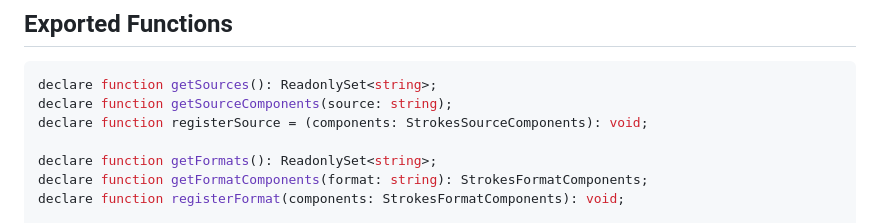
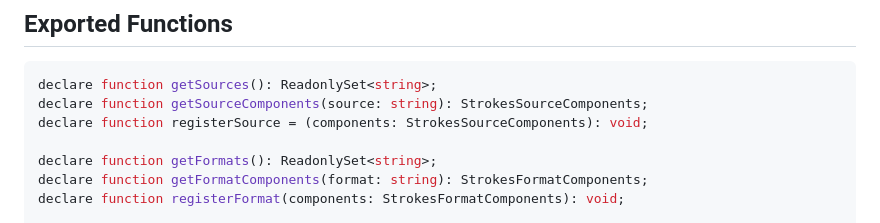
Before and after one commit to jayruin/animated-svg-strokes, a Markdown page: docs/api-reference.md, the part around the change. GitHub-like rendering.

Commit message:
Fix docs missing return type

````diff
--- a/docs/api-reference.md
+++ b/docs/api-reference.md
@@ -84,7 +84,7 @@ declare interface StrokesFormatComponents {
 ## Exported Functions
 ```typescript
 declare function getSources(): ReadonlySet<string>;
-declare function getSourceComponents(source: string);
+declare function getSourceComponents(source: string): StrokesSourceComponents;
 declare function registerSource = (components: StrokesSourceComponents): void;
 
 declare function getFormats(): ReadonlySet<string>;
````
